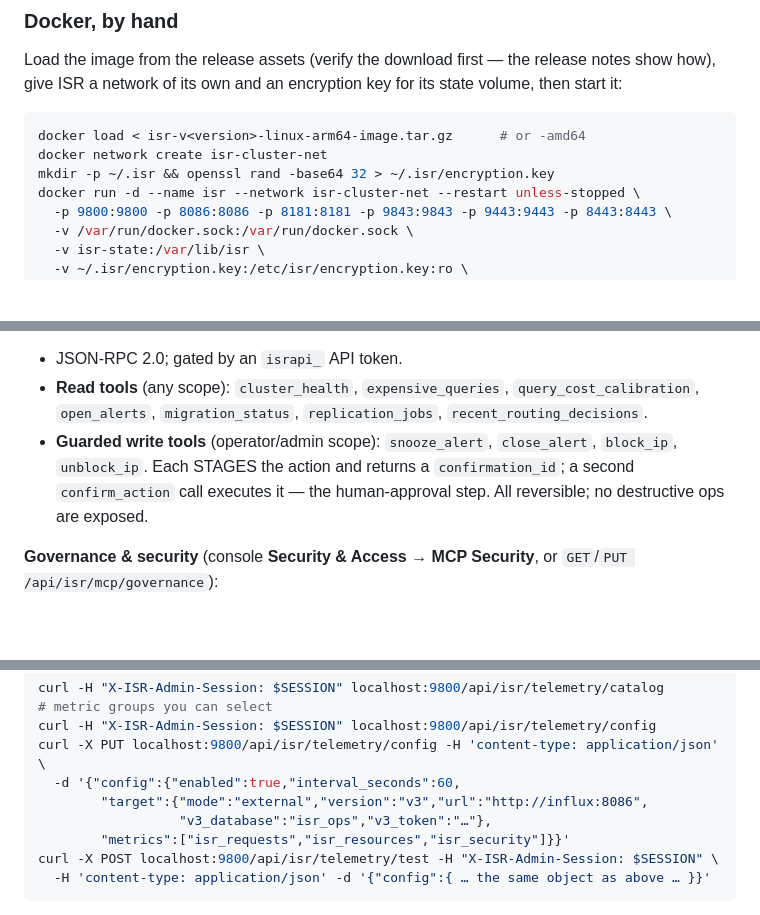
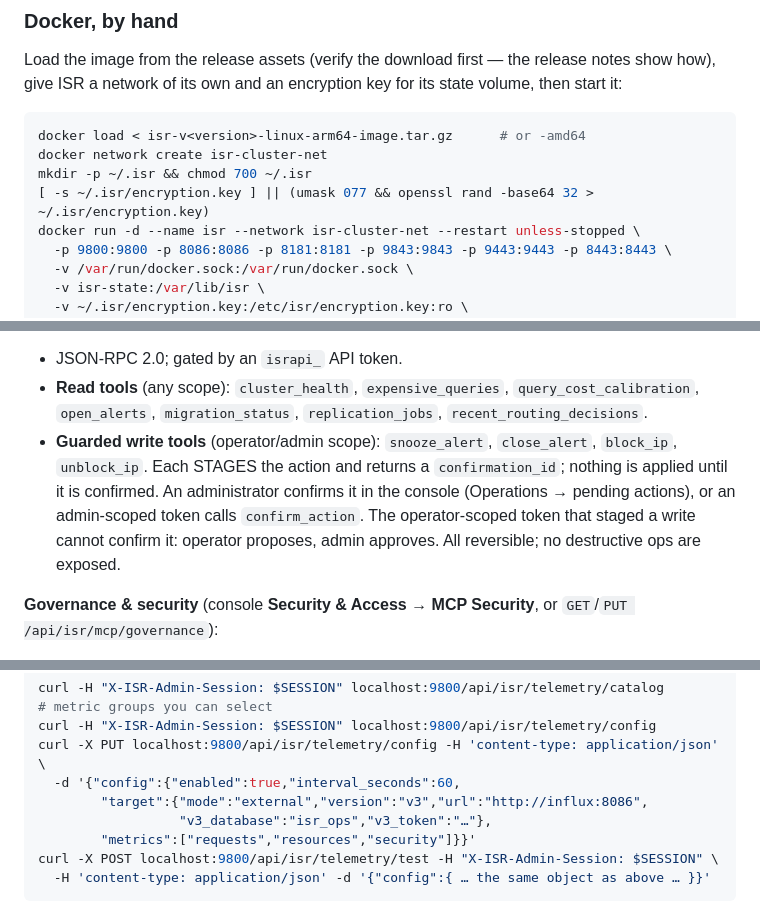
Before and after one commit to M617263Kaplan/influxdb-smart-router, a Markdown page: README.md, 3 parts joined by grey strips. Rendered like a GitHub page; blank space fills up the shorter version.

Commit message:
README: telemetry metric groups by catalog key, an encryption key that is kept once it exists, and who confirms a staged MCP action

````diff
--- a/README.md
+++ b/README.md
@@ -143,7 +143,8 @@ state volume, then start it:
 ```bash
 docker load < isr-v<version>-linux-arm64-image.tar.gz      # or -amd64
 docker network create isr-cluster-net
-mkdir -p ~/.isr && openssl rand -base64 32 > ~/.isr/encryption.key
+mkdir -p ~/.isr && chmod 700 ~/.isr
+[ -s ~/.isr/encryption.key ] || (umask 077 && openssl rand -base64 32 > ~/.isr/encryption.key)
 docker run -d --name isr --network isr-cluster-net --restart unless-stopped \
   -p 9800:9800 -p 8086:8086 -p 8181:8181 -p 9843:9843 -p 9443:9443 -p 8443:8443 \
   -v /var/run/docker.sock:/var/run/docker.sock \
@@ -1347,8 +1348,11 @@ fleet. Because ISR is the analyzed vantage point, an agent gets conclusions
   `recent_routing_decisions`.
 - **Guarded write tools** (operator/admin scope): `snooze_alert`, `close_alert`,
   `block_ip`, `unblock_ip`. Each STAGES the action and returns a `confirmation_id`;
-  a second `confirm_action` call executes it — the human-approval step. All
-  reversible; no destructive ops are exposed.
+  nothing is applied until it is confirmed. An administrator confirms it in the
+  console (Operations → pending actions), or an admin-scoped token calls
+  `confirm_action`. The operator-scoped token that staged a write cannot confirm
+  it: operator proposes, admin approves. All reversible; no destructive ops are
+  exposed.
 
 **Governance & security** (console **Security & Access → MCP Security**, or
 `GET`/`PUT /api/isr/mcp/governance`):
@@ -1590,7 +1594,7 @@ curl -X PUT localhost:9800/api/isr/telemetry/config -H 'content-type: applicatio
   -d '{"config":{"enabled":true,"interval_seconds":60,
         "target":{"mode":"external","version":"v3","url":"http://influx:8086",
                   "v3_database":"isr_ops","v3_token":"…"},
-        "metrics":["isr_requests","isr_resources","isr_security"]}}'
+        "metrics":["requests","resources","security"]}}'
 curl -X POST localhost:9800/api/isr/telemetry/test -H "X-ISR-Admin-Session: $SESSION" \
   -H 'content-type: application/json' -d '{"config":{ … the same object as above … }}'
 ```
````
